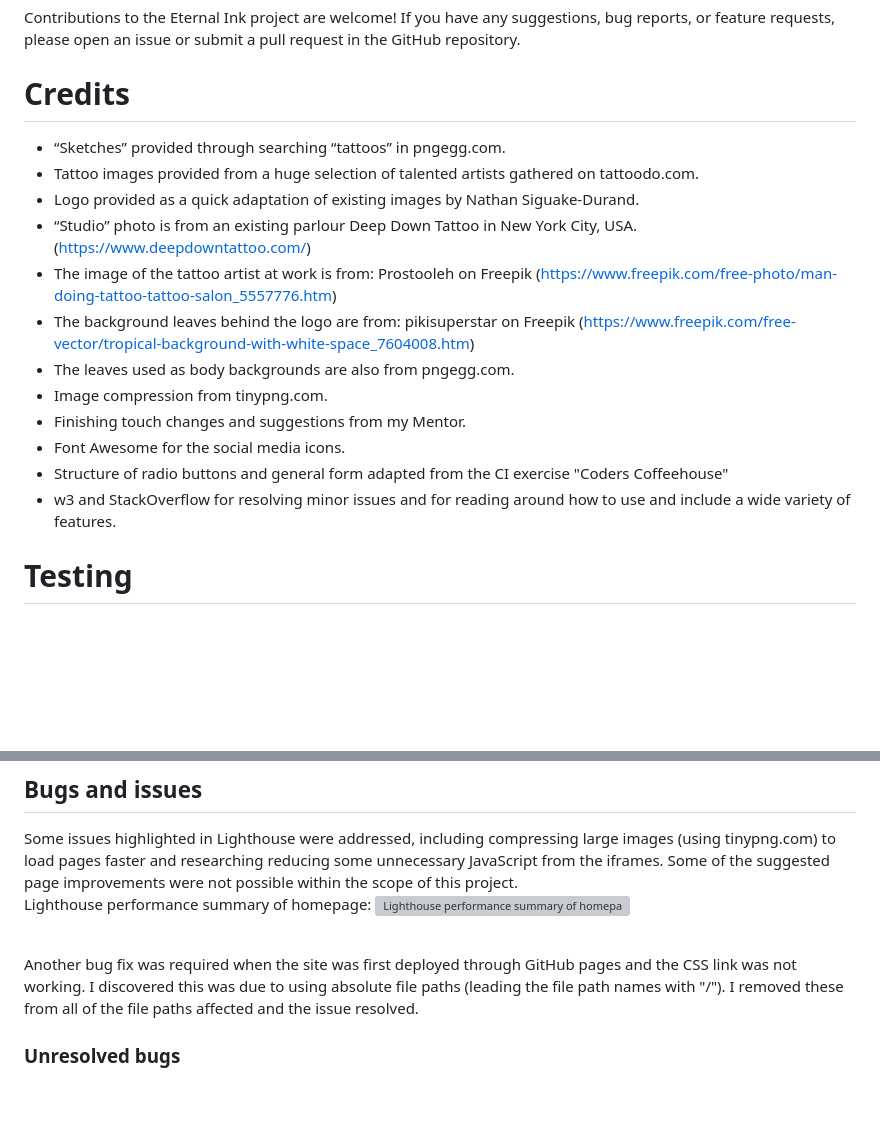
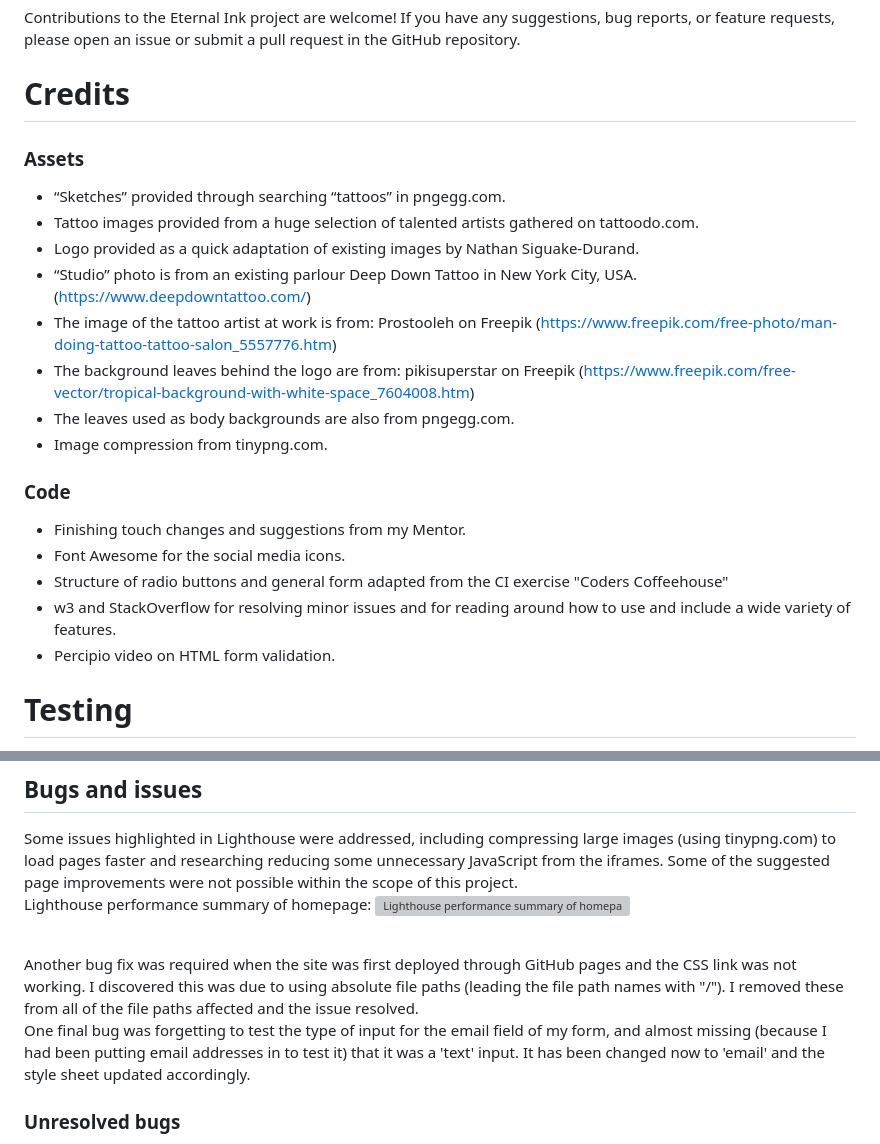
Before and after one commit to ajmccredie/eternal-ink, a Markdown page: README.md, 2 parts joined by grey strips. Drawn GitHub-style; blank space fills up the shorter version; grey boxes are pictures that could not be loaded.

```diff
--- a/README.md
+++ b/README.md
@@ -120,6 +120,7 @@ You now have a copy of the Eternal Ink project to modify, customise and use as y
 ## Contribution
 Contributions to the Eternal Ink project are welcome! If you have any suggestions, bug reports, or feature requests, please open an issue or submit a pull request in the GitHub repository.
 # Credits
+### Assets
 - “Sketches” provided through searching “tattoos” in pngegg.com.
 - Tattoo images provided from a huge selection of talented artists gathered on tattoodo.com.
 - Logo provided as a quick adaptation of existing images by Nathan Siguake-Durand.
@@ -128,10 +129,12 @@ Contributions to the Eternal Ink project are welcome! If you have any suggestion
 - The background leaves behind the logo are from: pikisuperstar on Freepik (https://www.freepik.com/free-vector/tropical-background-with-white-space_7604008.htm)
 - The leaves used as body backgrounds are also from pngegg.com.
 - Image compression from tinypng.com.
+### Code
 - Finishing touch changes and suggestions from my Mentor.
 - Font Awesome for the social media icons.
 - Structure of radio buttons and general form adapted from the CI exercise "Coders Coffeehouse"
 - w3 and StackOverflow for resolving minor issues and for reading around how to use and include a wide variety of features.
+- Percipio video on HTML form validation.
 
 # Testing
 The site has been launched across a variety of browsers without issue (Chrome, Edge, Firefox and Safari). <br>
@@ -154,6 +157,8 @@ Lighthouse performance summary of homepage:
 
 <br>
 Another bug fix was required when the site was first deployed through GitHub pages and the CSS link was not working. I discovered this was due to using absolute file paths (leading the file path names with "/"). I removed these from all of the file paths affected and the issue resolved.
+<br>
+One final bug was forgetting to test the type of input for the email field of my form, and almost missing (because I had been putting email addresses in to test it) that it was a 'text' input. It has been changed now to 'email' and the style sheet updated accordingly.
 
 ### Unresolved bugs
 The Lighthouse checker highlighted some minor accessibility issues of non-sequentially ordered heading elements. This was left unresolved due to all the links to the style-sheets, but will be addressed in future projects.<br>
```
